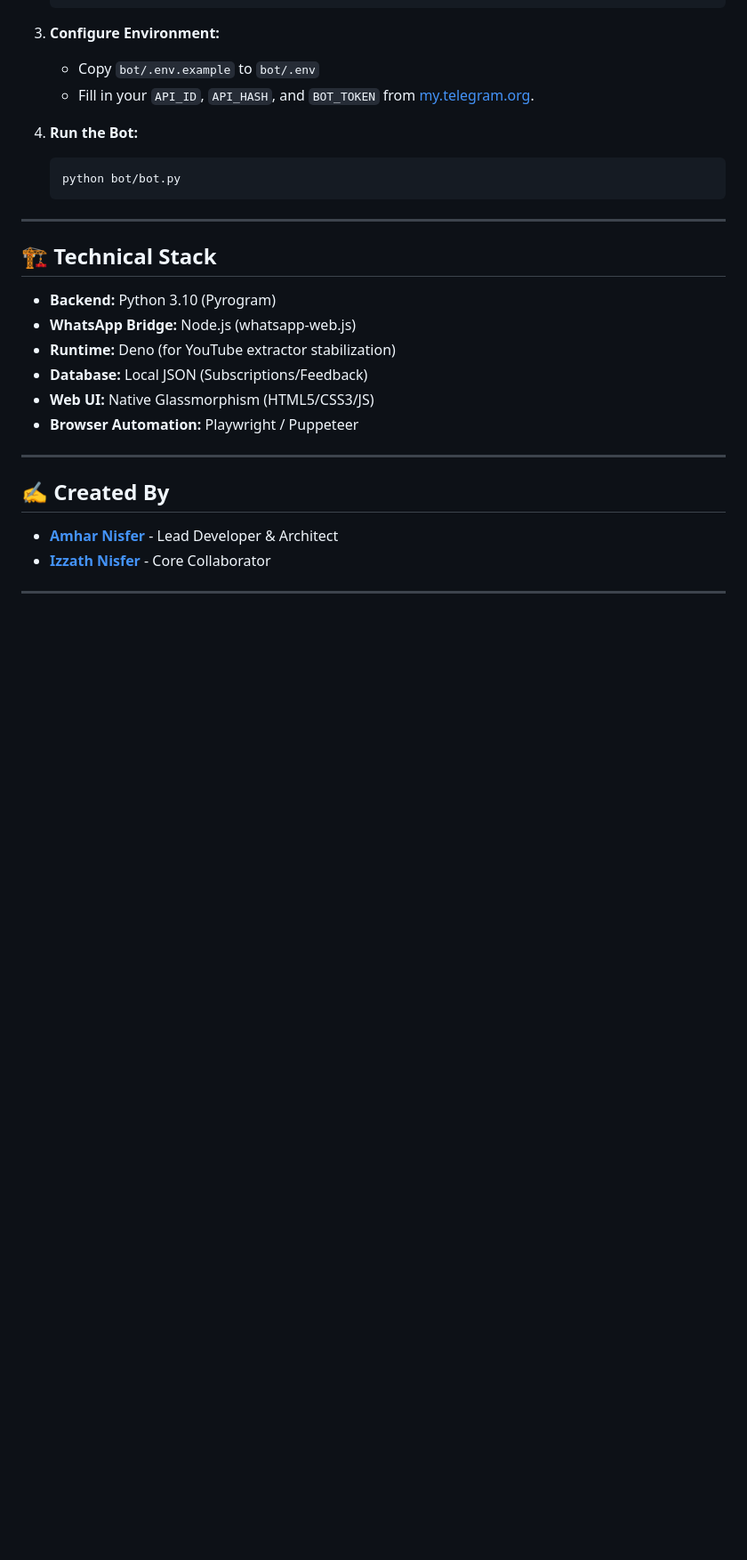
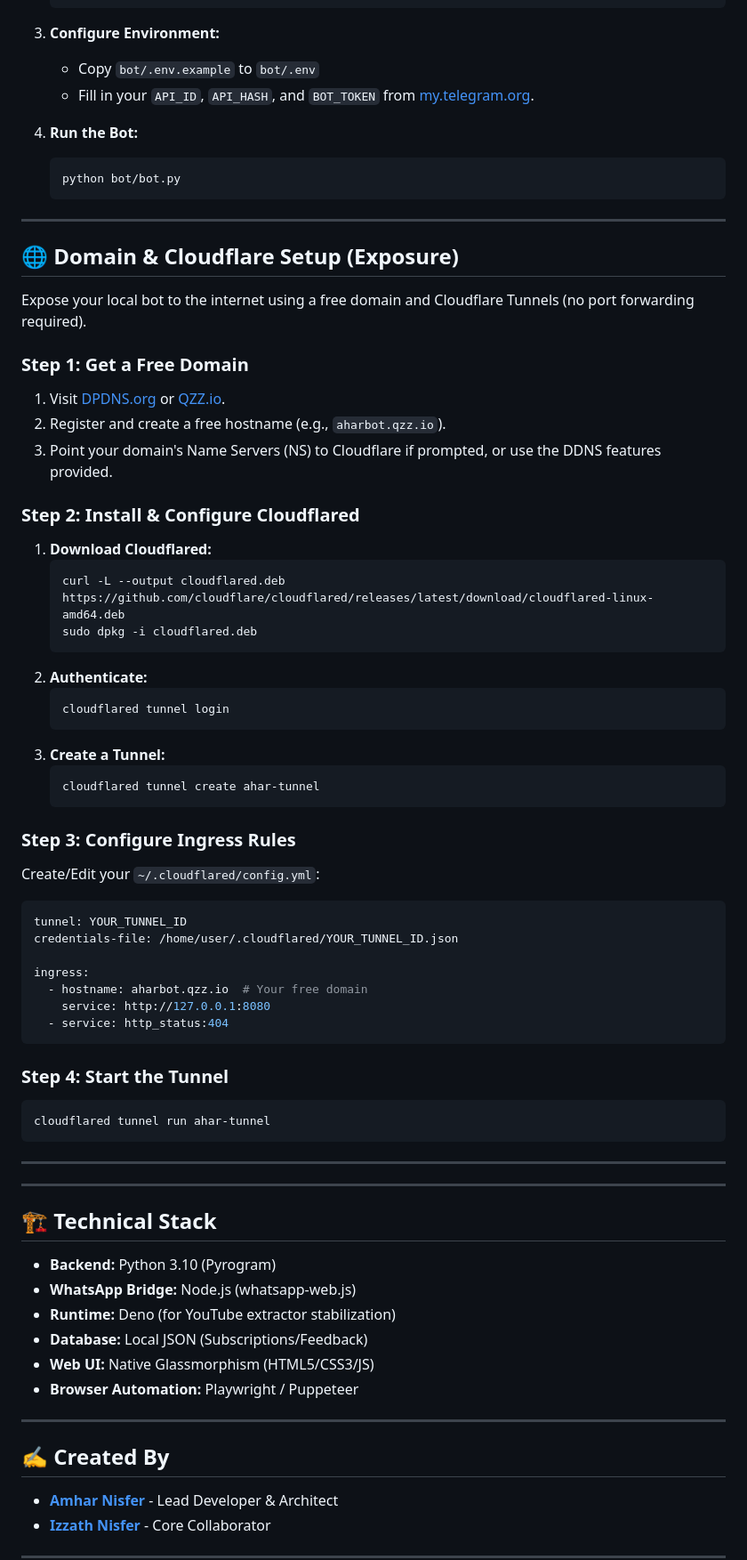
Before and after one commit to amharnisfar/aharbot, a Markdown page: README.md, the part around the change. Shown at 89% size. Drawn GitHub-style; blank space fills up the shorter version.

Commit message:
docs: Add detailed Domain & Cloudflare setup guide to README

````diff
--- a/README.md
+++ b/README.md
@@ -104,6 +104,51 @@ A premium, high-performance universal media downloader, streamer, and AI assista
 
 ---
 
+## 🌐 Domain & Cloudflare Setup (Exposure)
+
+Expose your local bot to the internet using a free domain and Cloudflare Tunnels (no port forwarding required).
+
+### Step 1: Get a Free Domain
+1.  Visit [DPDNS.org](https://dpdns.org) or [QZZ.io](https://qzz.io).
+2.  Register and create a free hostname (e.g., `aharbot.qzz.io`).
+3.  Point your domain's Name Servers (NS) to Cloudflare if prompted, or use the DDNS features provided.
+
+### Step 2: Install & Configure Cloudflared
+1.  **Download Cloudflared:**
+    ```bash
+    curl -L --output cloudflared.deb https://github.com/cloudflare/cloudflared/releases/latest/download/cloudflared-linux-amd64.deb
+    sudo dpkg -i cloudflared.deb
+    ```
+2.  **Authenticate:**
+    ```bash
+    cloudflared tunnel login
+    ```
+3.  **Create a Tunnel:**
+    ```bash
+    cloudflared tunnel create ahar-tunnel
+    ```
+
+### Step 3: Configure Ingress Rules
+Create/Edit your `~/.cloudflared/config.yml`:
+```yaml
+tunnel: YOUR_TUNNEL_ID
+credentials-file: /home/user/.cloudflared/YOUR_TUNNEL_ID.json
+
+ingress:
+  - hostname: aharbot.qzz.io  # Your free domain
+    service: http://127.0.0.1:8080
+  - service: http_status:404
+```
+
+### Step 4: Start the Tunnel
+```bash
+cloudflared tunnel run ahar-tunnel
+```
+
+---
+
+---
+
 ## 🏗️ Technical Stack
 - **Backend:** Python 3.10 (Pyrogram)
 - **WhatsApp Bridge:** Node.js (whatsapp-web.js)
````
